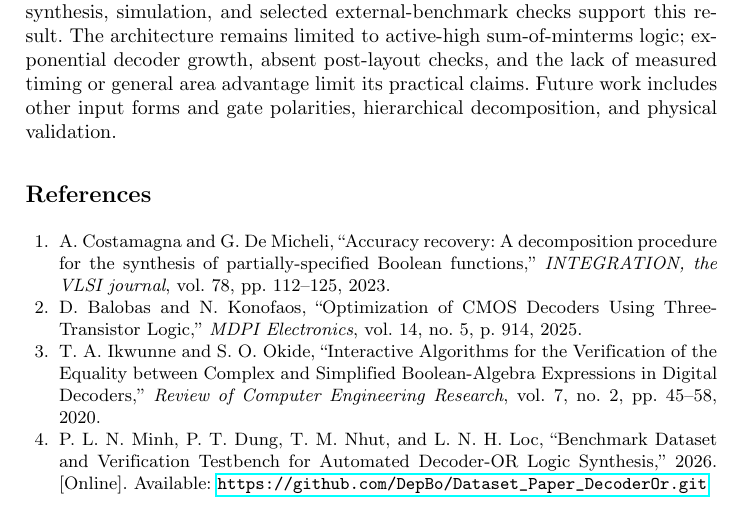
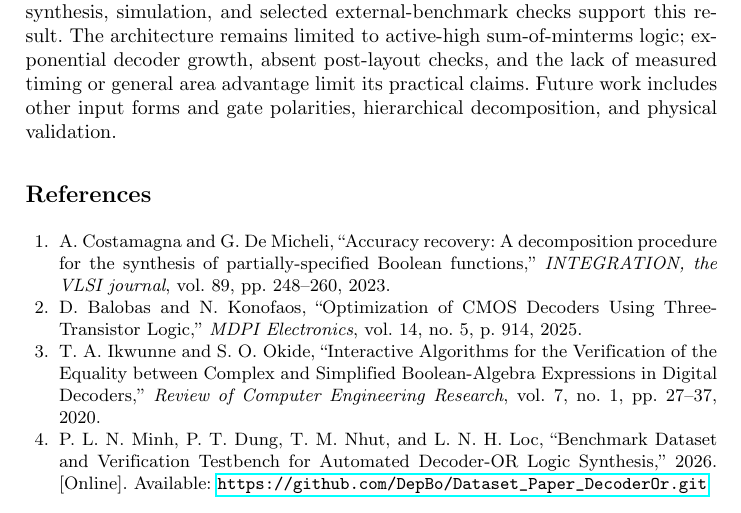
Before and after one commit to DepBo/Decoder_OR_English, a LaTeX thesis (main.tex): part of page 10 of 10, cut so that both start at the same text. Compiled offline with pdfLaTeX.

Commit message:
update references

```diff
--- a/main.tex
+++ b/main.tex
@@ -266,13 +266,13 @@ The evaluated workflow converts explicit minterm lists into validated Decoder--O
 \begin{thebibliography}{00}
 
 \bibitem{b1}
-A. Costamagna and G. De Micheli, ``Accuracy recovery: A decomposition procedure for the synthesis of partially-specified Boolean functions,'' \emph{INTEGRATION, the VLSI journal}, vol. 78, pp. 112--125, 2023.
+A. Costamagna and G. De Micheli, ``Accuracy recovery: A decomposition procedure for the synthesis of partially-specified Boolean functions,'' \emph{INTEGRATION, the VLSI journal}, vol. 89, pp. 248--260, 2023.
 
 \bibitem{b2}
 D. Balobas and N. Konofaos, ``Optimization of CMOS Decoders Using Three-Transistor Logic,'' \emph{MDPI Electronics}, vol. 14, no. 5, p. 914, 2025.
 
 \bibitem{b3}
-T. A. Ikwunne and S. O. Okide, ``Interactive Algorithms for the Verification of the Equality between Complex and Simplified Boolean-Algebra Expressions in Digital Decoders,'' \emph{Review of Computer Engineering Research}, vol. 7, no. 2, pp. 45--58, 2020.
+T. A. Ikwunne and S. O. Okide, ``Interactive Algorithms for the Verification of the Equality between Complex and Simplified Boolean-Algebra Expressions in Digital Decoders,'' \emph{Review of Computer Engineering Research}, vol. 7, no. 1, pp. 27--37, 2020.
 
 \bibitem{benchmark_dataset}
 P. L. N. Minh, P. T. Dung, T. M. Nhut, and L. N. H. Loc, ``Benchmark Dataset and Verification Testbench for Automated Decoder-OR Logic Synthesis,'' 2026. [Online]. Available: \url{https://github.com/DepBo/Dataset_Paper_DecoderOr.git}
```
Also changed, not shown: Realizing_Arbitrary_Logic_Functions_Using_Decoders_and_OR_Gates_for_Automated_Logic_Synthesis.pdf.
